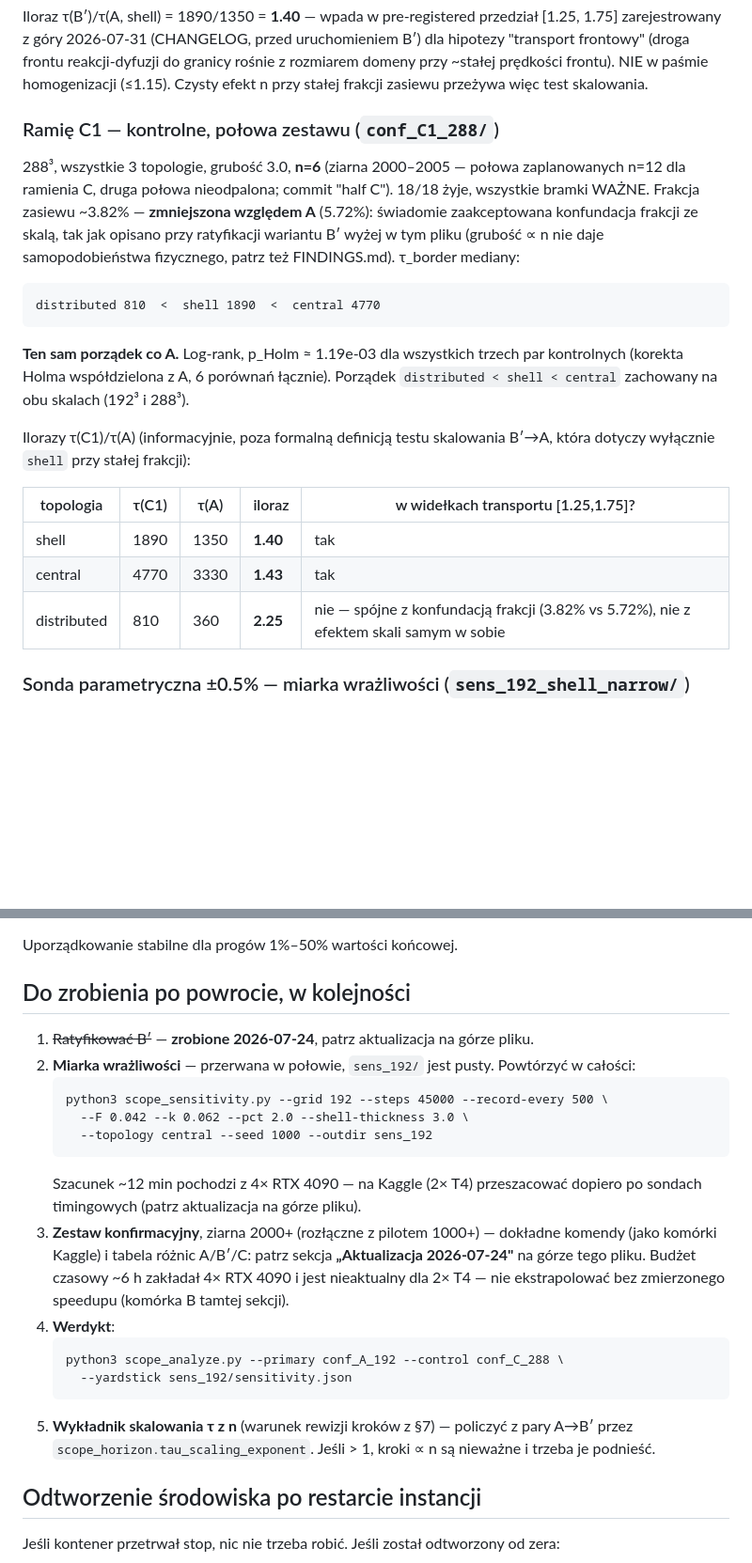
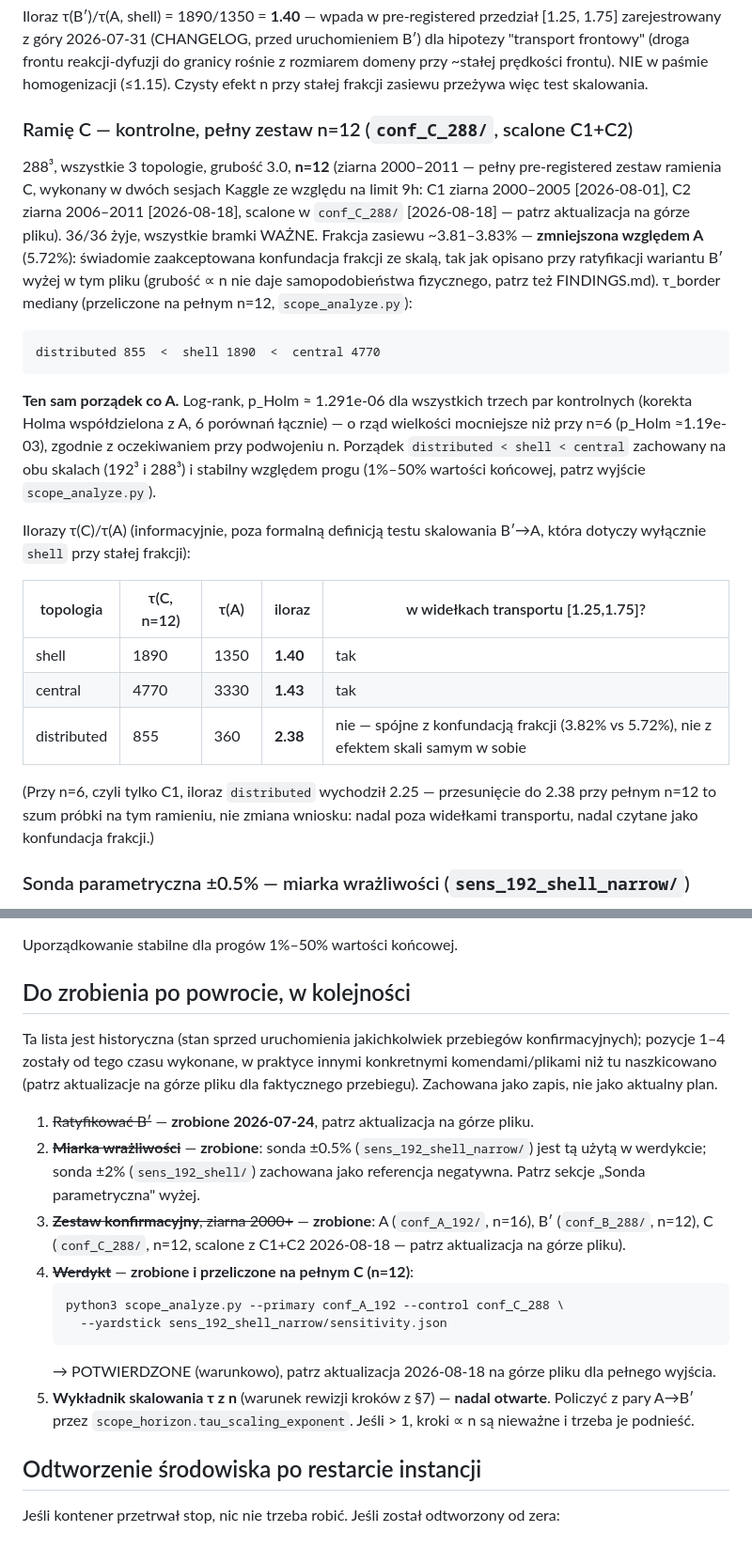
Before and after one commit to LukaszCiesielski-lodz/scope_ocw, a Markdown page: RESUME.md, 2 parts joined by grey strips. Shown at 94% size. Drawn GitHub-style; blank space fills up the shorter version.

````diff
--- a/RESUME.md
+++ b/RESUME.md
@@ -39,33 +90,44 @@ reakcji-dyfuzji do granicy rośnie z rozmiarem domeny przy ~stałej
 prędkości frontu). NIE w paśmie homogenizacji (≤1.15). Czysty efekt n przy
 stałej frakcji zasiewu przeżywa więc test skalowania.
 
-### Ramię C1 — kontrolne, połowa zestawu (`conf_C1_288/`)
+### Ramię C — kontrolne, pełny zestaw n=12 (`conf_C_288/`, scalone C1+C2)
 
-288³, wszystkie 3 topologie, grubość 3.0, **n=6** (ziarna 2000–2005 —
-połowa zaplanowanych n=12 dla ramienia C, druga połowa nieodpalona; commit
-"half C"). 18/18 żyje, wszystkie bramki WAŻNE. Frakcja zasiewu ~3.82% —
-**zmniejszona względem A** (5.72%): świadomie zaakceptowana konfundacja
-frakcji ze skalą, tak jak opisano przy ratyfikacji wariantu B′ wyżej w tym
-pliku (grubość ∝ n nie daje samopodobieństwa fizycznego, patrz też
-FINDINGS.md). τ_border mediany:
+288³, wszystkie 3 topologie, grubość 3.0, **n=12** (ziarna 2000–2011 —
+pełny pre-registered zestaw ramienia C, wykonany w dwóch sesjach Kaggle ze
+względu na limit 9h: C1 ziarna 2000–2005 [2026-08-01], C2 ziarna
+2006–2011 [2026-08-18], scalone w `conf_C_288/` [2026-08-18] — patrz
+aktualizacja na górze pliku). 36/36 żyje, wszystkie bramki WAŻNE. Frakcja
+zasiewu ~3.81–3.83% — **zmniejszona względem A** (5.72%): świadomie
+zaakceptowana konfundacja frakcji ze skalą, tak jak opisano przy
+ratyfikacji wariantu B′ wyżej w tym pliku (grubość ∝ n nie daje
+samopodobieństwa fizycznego, patrz też FINDINGS.md). τ_border mediany
+(przeliczone na pełnym n=12, `scope_analyze.py`):
 
 ```
-distributed 810  <  shell 1890  <  central 4770
+distributed 855  <  shell 1890  <  central 4770
 ```
 
-**Ten sam porządek co A.** Log-rank, p_Holm ≈ 1.19e-03 dla wszystkich
+**Ten sam porządek co A.** Log-rank, p_Holm ≈ 1.291e-06 dla wszystkich
 trzech par kontrolnych (korekta Holma współdzielona z A, 6 porównań
-łącznie). Porządek `distributed < shell < central` zachowany na obu
-skalach (192³ i 288³).
+łącznie) — o rząd wielkości mocniejsze niż przy n=6 (p_Holm ≈1.19e-03),
+zgodnie z oczekiwaniem przy podwojeniu n. Porządek
+`distributed < shell < central` zachowany na obu skalach (192³ i 288³) i
+stabilny względem progu (1%–50% wartości końcowej, patrz wyjście
+`scope_analyze.py`).
 
-Ilorazy τ(C1)/τ(A) (informacyjnie, poza formalną definicją testu
+Ilorazy τ(C)/τ(A) (informacyjnie, poza formalną definicją testu
 skalowania B′→A, która dotyczy wyłącznie `shell` przy stałej frakcji):
 
-| topologia | τ(C1) | τ(A) | iloraz | w widełkach transportu [1.25,1.75]? |
+| topologia | τ(C, n=12) | τ(A) | iloraz | w widełkach transportu [1.25,1.75]? |
 |---|---|---|---|---|
 | shell | 1890 | 1350 | **1.40** | tak |
 | central | 4770 | 3330 | **1.43** | tak |
-| distributed | 810 | 360 | **2.25** | nie — spójne z konfundacją frakcji (3.82% vs 5.72%), nie z efektem skali samym w sobie |
+| distributed | 855 | 360 | **2.38** | nie — spójne z konfundacją frakcji (3.82% vs 5.72%), nie z efektem skali samym w sobie |
+
+(Przy n=6, czyli tylko C1, iloraz `distributed` wychodził 2.25 —
+przesunięcie do 2.38 przy pełnym n=12 to szum próbki na tym ramieniu, nie
+zmiana wniosku: nadal poza widełkami transportu, nadal czytane jako
+konfundacja frakcji.)
 
 ### Sonda parametryczna ±0.5% — miarka wrażliwości (`sens_192_shell_narrow/`)
 
@@ -331,30 +405,32 @@ Uporządkowanie stabilne dla progów 1%–50% wartości końcowej.
 
 ## Do zrobienia po powrocie, w kolejności
 
+Ta lista jest historyczna (stan sprzed uruchomienia jakichkolwiek
+przebiegów konfirmacyjnych); pozycje 1–4 zostały od tego czasu wykonane,
+w praktyce innymi konkretnymi komendami/plikami niż tu naszkicowano
+(patrz aktualizacje na górze pliku dla faktycznego przebiegu). Zachowana
+jako zapis, nie jako aktualny plan.
+
 1. ~~Ratyfikować B′~~ — **zrobione 2026-07-24**, patrz aktualizacja na
    górze pliku.
-2. **Miarka wrażliwości** — przerwana w połowie, `sens_192/` jest pusty.
-   Powtórzyć w całości:
-   ```
-   python3 scope_sensitivity.py --grid 192 --steps 45000 --record-every 500 \
-     --F 0.042 --k 0.062 --pct 2.0 --shell-thickness 3.0 \
-     --topology central --seed 1000 --outdir sens_192
-   ```
-   Szacunek ~12 min pochodzi z 4× RTX 4090 — na Kaggle (2× T4) przeszacować
-   dopiero po sondach timingowych (patrz aktualizacja na górze pliku).
-3. **Zestaw konfirmacyjny**, ziarna 2000+ (rozłączne z pilotem 1000+) —
-   dokładne komendy (jako komórki Kaggle) i tabela różnic A/B′/C: patrz
-   sekcja **„Aktualizacja 2026-07-24"** na górze tego pliku. Budżet czasowy
-   ~6 h zakładał 4× RTX 4090 i jest nieaktualny dla 2× T4 — nie
-   ekstrapolować bez zmierzonego speedupu (komórka B tamtej sekcji).
-4. **Werdykt**:
+2. ~~**Miarka wrażliwości**~~ — **zrobione**: sonda ±0.5%
+   (`sens_192_shell_narrow/`) jest tą użytą w werdykcie; sonda ±2%
+   (`sens_192_shell/`) zachowana jako referencja negatywna. Patrz sekcje
+   „Sonda parametryczna" wyżej.
+3. ~~**Zestaw konfirmacyjny**, ziarna 2000+~~ — **zrobione**: A
+   (`conf_A_192/`, n=16), B′ (`conf_B_288/`, n=12), C (`conf_C_288/`,
+   n=12, scalone z C1+C2 2026-08-18 — patrz aktualizacja na górze pliku).
+4. ~~**Werdykt**~~ — **zrobione i przeliczone na pełnym C (n=12)**:
    ```
    python3 scope_analyze.py --primary conf_A_192 --control conf_C_288 \
-     --yardstick sens_192/sensitivity.json
+     --yardstick sens_192_shell_narrow/sensitivity.json
    ```
-5. **Wykładnik skalowania τ z n** (warunek rewizji kroków z §7) — policzyć
-   z pary A→B′ przez `scope_horizon.tau_scaling_exponent`. Jeśli > 1,
-   kroki ∝ n są nieważne i trzeba je podnieść.
+   → POTWIERDZONE (warunkowo), patrz aktualizacja 2026-08-18 na górze
+   pliku dla pełnego wyjścia.
+5. **Wykładnik skalowania τ z n** (warunek rewizji kroków z §7) — **nadal
+   otwarte**. Policzyć z pary A→B′ przez
+   `scope_horizon.tau_scaling_exponent`. Jeśli > 1, kroki ∝ n są nieważne
+   i trzeba je podnieść.
 
 ## Odtworzenie środowiska po restarcie instancji
 
````
Also changed, not shown: other parts of RESUME.md (+77 -14 lines).
